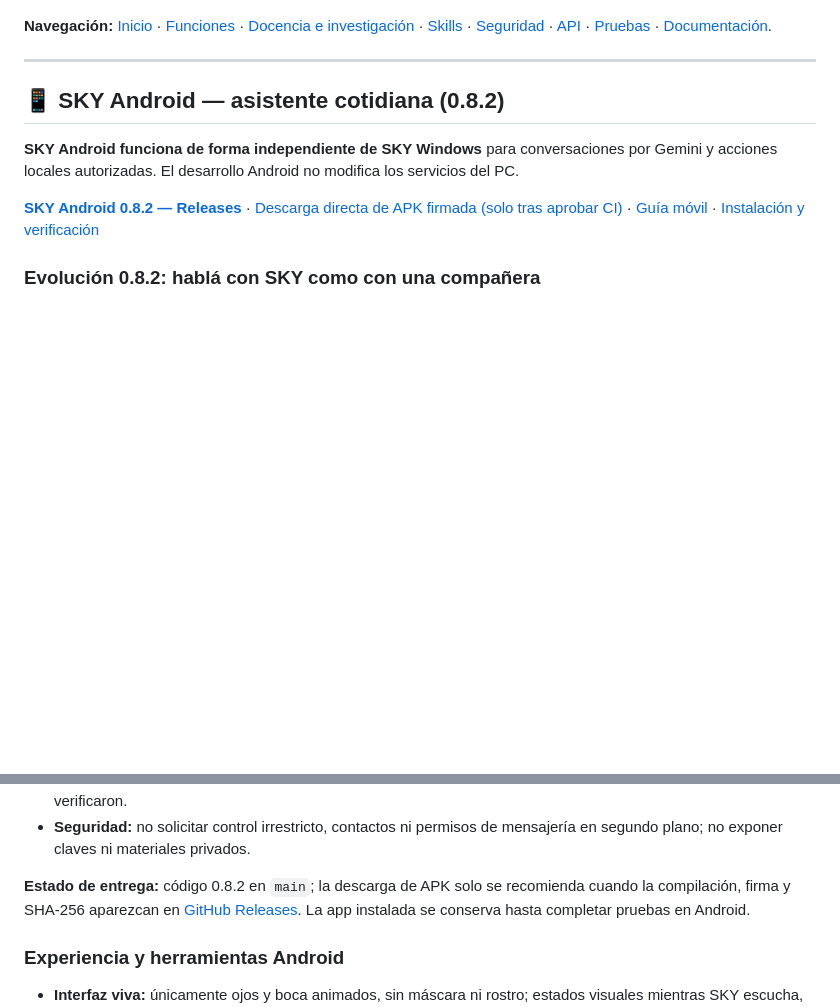
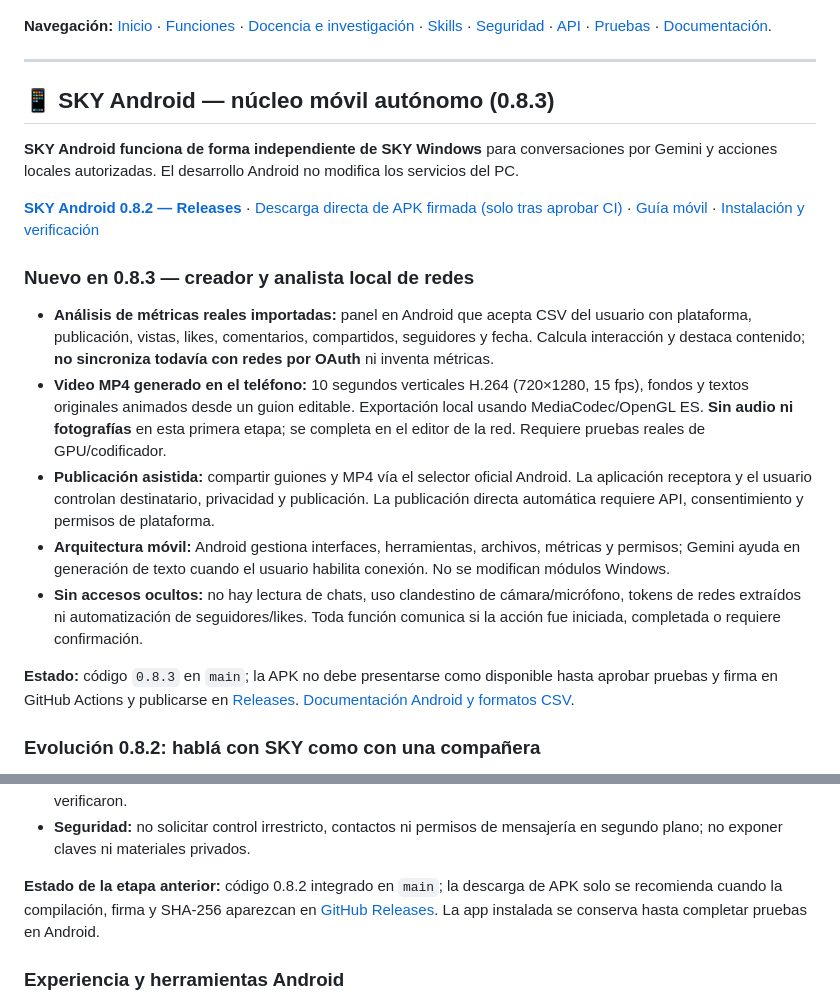
Before and after one commit to OscarElieser/SKY, a Markdown page: README.md, 2 parts joined by grey strips. Drawn GitHub-style; blank space fills up the shorter version.

Commit message:
docs: update SKY main README with Android 0.8.3 local metrics, MP4 and consented sharing

```diff
--- a/README.md
+++ b/README.md
@@ -17,7 +17,7 @@ SKY IA es un proyecto de asistente inteligente que reúne **voz, texto, control
 ---
 
 
-## 📱 SKY Android — asistente cotidiana (0.8.2)
+## 📱 SKY Android — núcleo móvil autónomo (0.8.3)
 
 **SKY Android funciona de forma independiente de SKY Windows** para
 conversaciones por Gemini y acciones locales autorizadas. El desarrollo
@@ -28,5 +28,33 @@ Android no modifica los servicios del PC.
 [Guía móvil](mobile/android-agent/README.md) ·
 [Instalación y verificación](mobile/android-agent/apk/README.md)
+
+### Nuevo en 0.8.3 — creador y analista local de redes
+
+- **Análisis de métricas reales importadas:** panel en Android que acepta
+  CSV del usuario con plataforma, publicación, vistas, likes, comentarios,
+  compartidos, seguidores y fecha. Calcula interacción y destaca contenido;
+  **no sincroniza todavía con redes por OAuth** ni inventa métricas.
+- **Video MP4 generado en el teléfono:** 10 segundos verticales H.264
+  (720×1280, 15 fps), fondos y textos originales animados desde un
+  guion editable. Exportación local usando MediaCodec/OpenGL ES.
+  **Sin audio ni fotografías** en esta primera etapa; se completa en
+  el editor de la red. Requiere pruebas reales de GPU/codificador.
+- **Publicación asistida:** compartir guiones y MP4 vía el selector
+  oficial Android. La aplicación receptora y el usuario controlan
+  destinatario, privacidad y publicación. La publicación directa
+  automática requiere API, consentimiento y permisos de plataforma.
+- **Arquitectura móvil:** Android gestiona interfaces, herramientas,
+  archivos, métricas y permisos; Gemini ayuda en generación de texto
+  cuando el usuario habilita conexión. No se modifican módulos Windows.
+- **Sin accesos ocultos:** no hay lectura de chats, uso clandestino
+  de cámara/micrófono, tokens de redes extraídos ni automatización de
+  seguidores/likes. Toda función comunica si la acción fue iniciada,
+  completada o requiere confirmación.
+
+**Estado:** código `0.8.3` en `main`; la APK no debe presentarse
+como disponible hasta aprobar pruebas y firma en GitHub Actions y
+publicarse en [Releases](https://github.com/OscarElieser/SKY/releases).
+[Documentación Android y formatos CSV](mobile/android-agent/README.md).
 
 ### Evolución 0.8.2: hablá con SKY como con una compañera
 
@@ -47,7 +75,7 @@ Android no modifica los servicios del PC.
 - **Seguridad:** no solicitar control irrestricto, contactos ni permisos de
   mensajería en segundo plano; no exponer claves ni materiales privados.
 
-**Estado de entrega:** código 0.8.2 en `main`; la descarga de APK
+**Estado de la etapa anterior:** código 0.8.2 integrado en `main`; la descarga de APK
 solo se recomienda cuando la compilación, firma y SHA-256 aparezcan
 en [GitHub Releases](https://github.com/OscarElieser/SKY/releases).
 La app instalada se conserva hasta completar pruebas en Android.
```
Also changed, not shown: other parts of README.md (+2 -2 lines).
